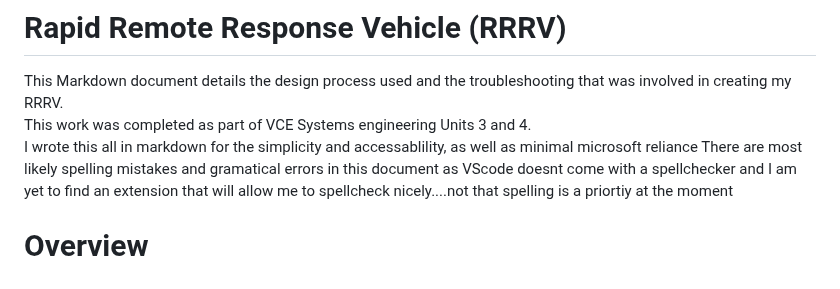
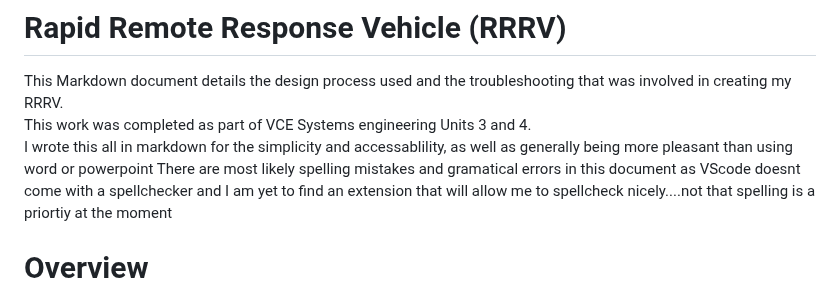
Before and after one commit to saabgeek04/SystemsSAC, a Markdown page: README.md, the part around the change. Rendered like a GitHub page.

Commit message:
Update README.md
fact check..

```diff
--- a/README.md
+++ b/README.md
@@ -2,7 +2,7 @@
 # Rapid Remote Response Vehicle (RRRV)
 This Markdown document details the design process used and the troubleshooting that was involved in creating my RRRV.
 This work was completed as part of VCE Systems engineering Units 3 and 4.
-I wrote this all in markdown for the simplicity and accessablility, as well as minimal microsoft reliance
+I wrote this all in markdown for the simplicity and accessablility, as well as generally being more pleasant than using word or powerpoint
 There are most likely spelling mistakes and gramatical errors in this document as VScode doesnt come with a spellchecker and I am yet to find an extension that will allow me to spellcheck nicely....not that spelling is a priortiy at the moment
 
 # Overview
```
